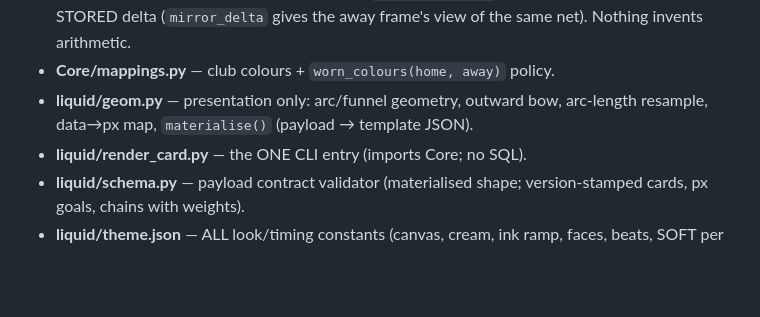
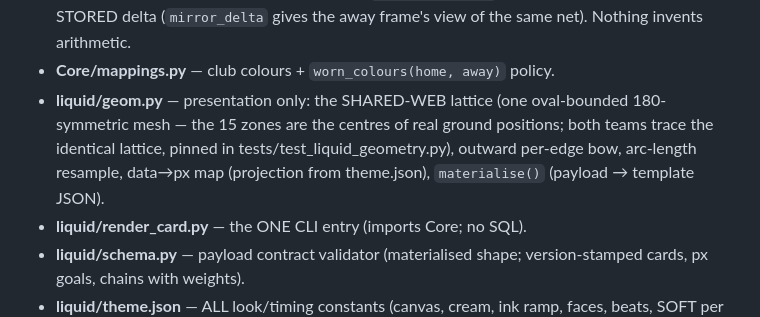
Before and after one commit to ANCPage/FootyRecord, a Markdown page: liquid/README.md, the part around the change. Rendered like a GitHub page; blank space fills up the shorter version.

Commit message:
README: shared-web geometry (arc/funnel superseded)

```diff
--- a/liquid/README.md
+++ b/liquid/README.md
@@ -20,8 +20,12 @@ calculations:
   `compute_matchup`. Chain weights come from the STORED delta (`mirror_delta`
   gives the away frame's view of the same net). Nothing invents arithmetic.
 - **Core/mappings.py** — club colours + `worn_colours(home, away)` policy.
-- **liquid/geom.py** — presentation only: arc/funnel geometry, outward bow,
-  arc-length resample, data→px map, `materialise()` (payload → template JSON).
+- **liquid/geom.py** — presentation only: the SHARED-WEB lattice (one
+  oval-bounded 180-symmetric mesh — the 15 zones are the centres of real
+  ground positions; both teams trace the identical lattice, pinned in
+  tests/test_liquid_geometry.py), outward per-edge bow, arc-length resample,
+  data→px map (projection from theme.json), `materialise()` (payload →
+  template JSON).
 - **liquid/render_card.py** — the ONE CLI entry (imports Core; no SQL).
 - **liquid/schema.py** — payload contract validator (materialised shape;
   version-stamped cards, px goals, chains with weights).
```
